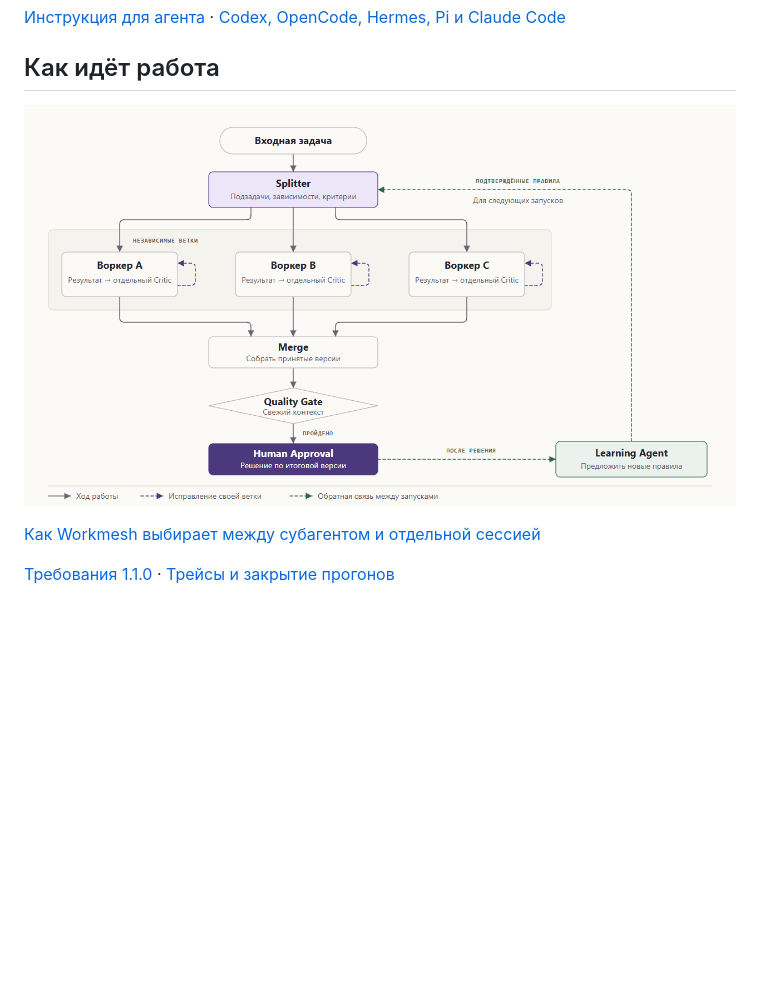
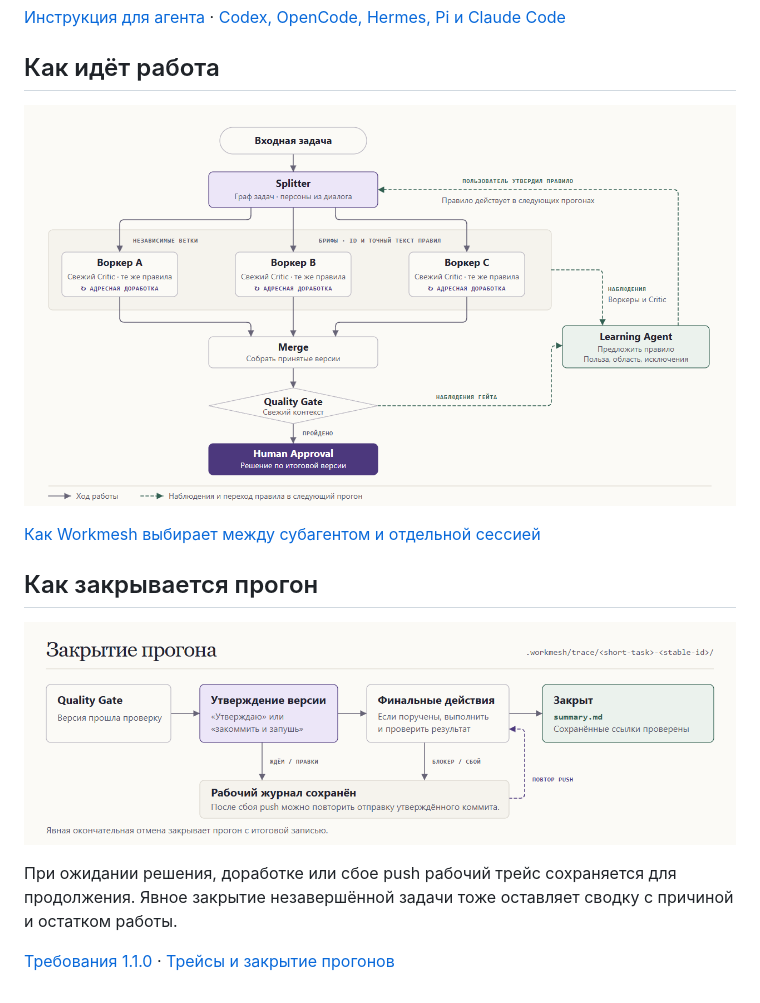
Before and after one commit to AWSM3/workmesh, a Markdown page: README.md, the part around one of its changes. Drawn GitHub-style; pictures changed too: docs/images/closure.png (added), docs/images/workflow.png; blank space fills up the shorter version.

Commit message:
Refresh Workmesh README diagrams for 1.1

```diff
--- a/README.md
+++ b/README.md
@@ -18,4 +18,10 @@ Workmesh означает «сеть совместной работы». Ски
 
 [Как Workmesh выбирает между субагентом и отдельной сессией](docs/images/dispatch.png)
 
+## Как закрывается прогон
+
+![После Quality Gate пользователь утверждает версию. Workmesh проверяет порученные финальные действия и сворачивает закрытый прогон в summary.md.](docs/images/closure.png)
+
+При ожидании решения, доработке или сбое push рабочий трейс сохраняется для продолжения. Явное закрытие незавершённой задачи тоже оставляет сводку с причиной и остатком работы.
+
 [Требования 1.1.0](docs/workmesh-1.1.0.md) · [Трейсы и закрытие прогонов](references/traces.md)
```
Also changed, not shown: other parts of README.md (+1 -1 lines).
